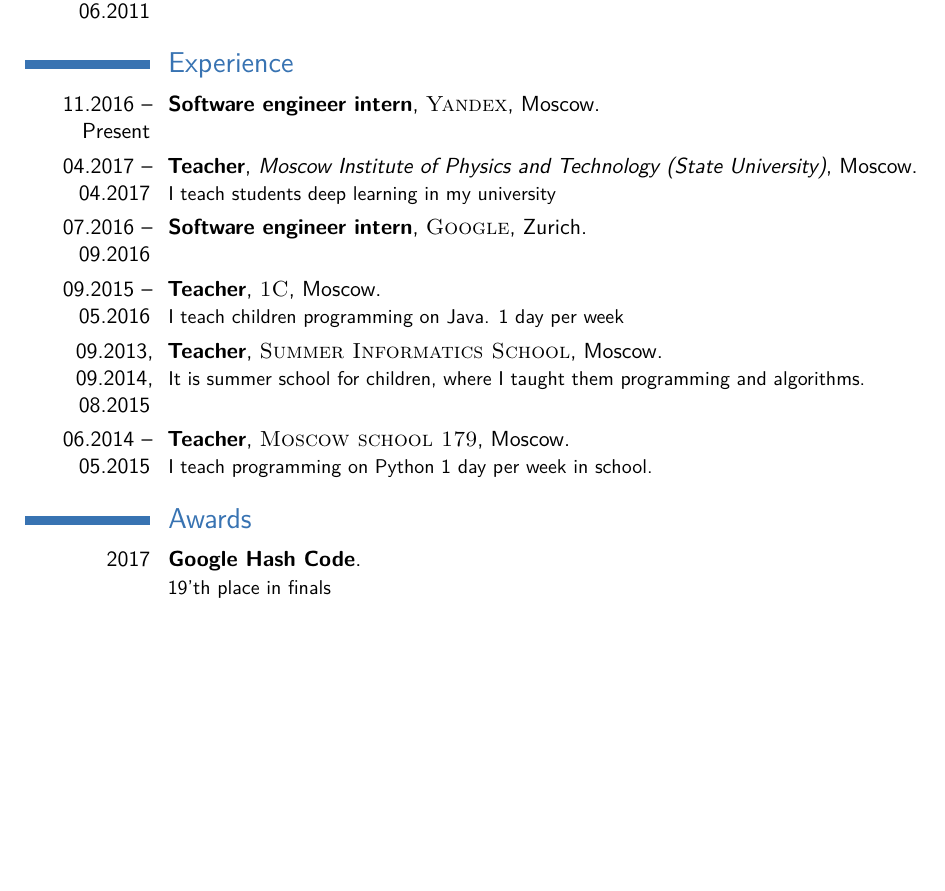
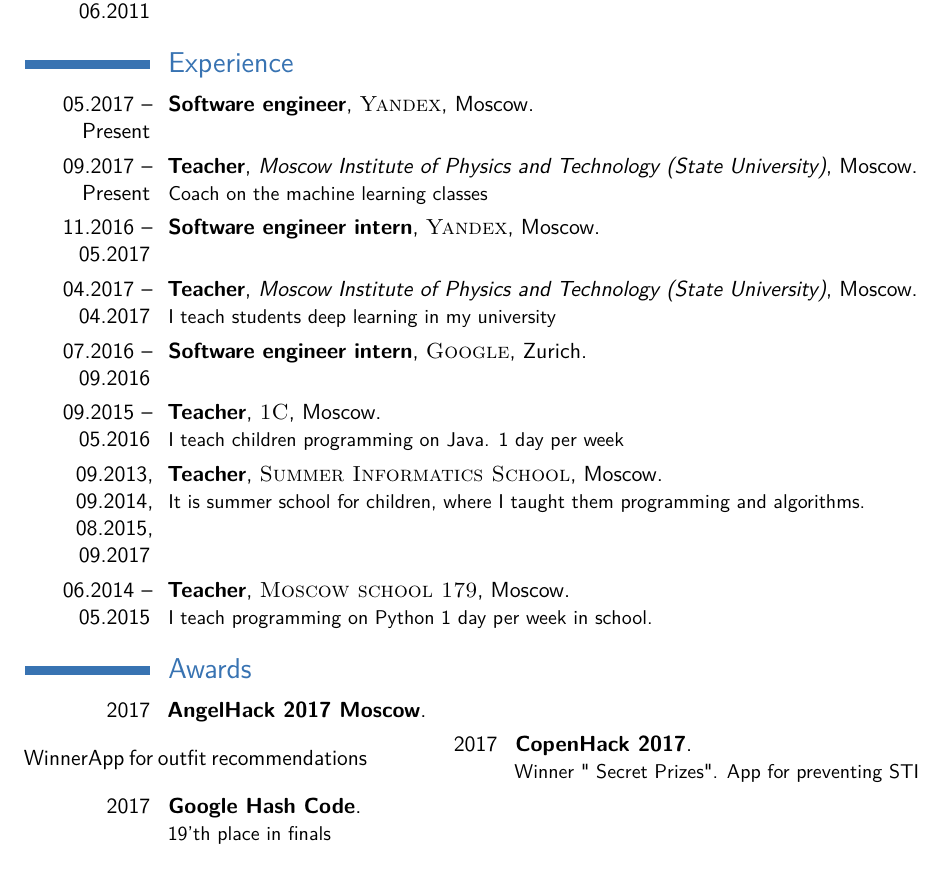
Before and after one commit to ryad0m/cv, a LaTeX CV (src/cv.tex): part of page 1 of 2, cut so that both start at the same text, the shorter picture padded with empty space. Compiled offline with pdfLaTeX.

Commit message:
Update cv.tex

```diff
--- a/src/cv.tex
+++ b/src/cv.tex
@@ -77,11 +77,13 @@ Computer science}{Moscow Institute of Physics and Technology (State University)}
 
 \section{Experience}
 
-\cventry{11.2016 -- Present}{Software engineer intern}{\textsc{Yandex}}{Moscow}{}{}
+\cventry{05.2017 -- Present}{Software engineer}{\textsc{Yandex}}{Moscow}{}{}
+\cventry{09.2017 -- Present}{Teacher}{Moscow Institute of Physics and Technology (State University)}{Moscow}{}{Coach on the machine learning classes}
+\cventry{11.2016 -- 05.2017}{Software engineer intern}{\textsc{Yandex}}{Moscow}{}{}
 \cventry{04.2017 -- 04.2017}{Teacher}{Moscow Institute of Physics and Technology (State University)}{Moscow}{}{I teach students deep learning in my university}
 \cventry{07.2016 -- 09.2016}{Software engineer intern}{\textsc{Google}}{Zurich}{}{}
 \cventry{09.2015 -- 05.2016}{Teacher}{\textsc{1C}}{Moscow}{}{I teach children programming on Java. 1 day per week}
-\cventry{09.2013, 09.2014, 08.2015}{Teacher}{\textsc{Summer Informatics School}}{Moscow}{}{It is summer school for children, where I taught them programming and algorithms.}
+\cventry{09.2013, 09.2014, 08.2015, 09.2017}{Teacher}{\textsc{Summer Informatics School}}{Moscow}{}{It is summer school for children, where I taught them programming and algorithms.}
 \cventry{06.2014 -- 05.2015}{Teacher}{\textsc{Moscow school 179}}{Moscow}{}{I teach programming on Python 1 day per week in school.}
 
 %----------------------------------------------------------------------------------------
@@ -90,6 +92,8 @@ Computer science}{Moscow Institute of Physics and Technology (State University)}
 
 \section{Awards}
 
+\cventry{2017}{AngelHack 2017 Moscow}{}{}{}{}{Winner}{App for outfit recommendations}
+\cventry{2017}{CopenHack 2017}{}{}{}{\href{https://devpost.com/software/stop-sti-0cvw2k}{Winner " Secret Prizes"}. App for preventing STI}
 \cventry{2017}{Google Hash Code}{}{}{}{19'th place in finals}
 \cventry{2017}{HackUPC}{}{}{}{\href{https://devpost.com/software/barney}{Winner "Best Use of AWS"}. App with intelligent tips for communications}
 \cventry{2016}{Skinhack}{}{}{}{Machine learning competition. 2'nd place. Face wrinkles recognition.}
```
